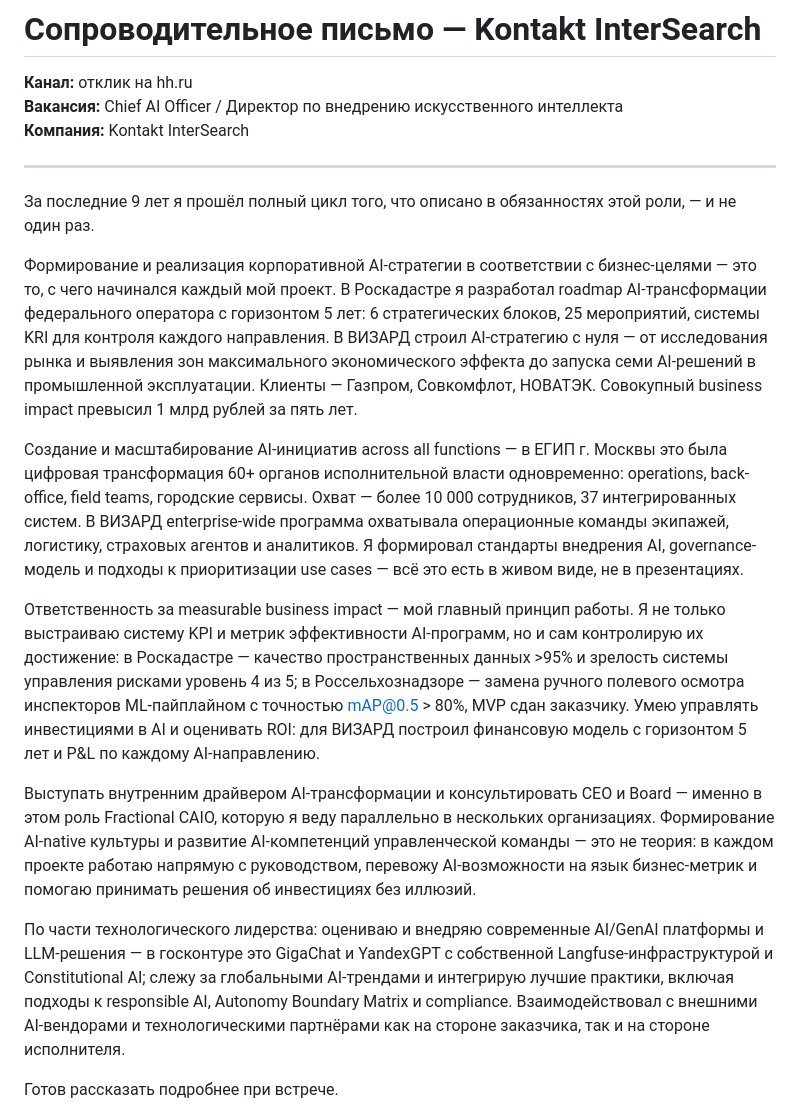
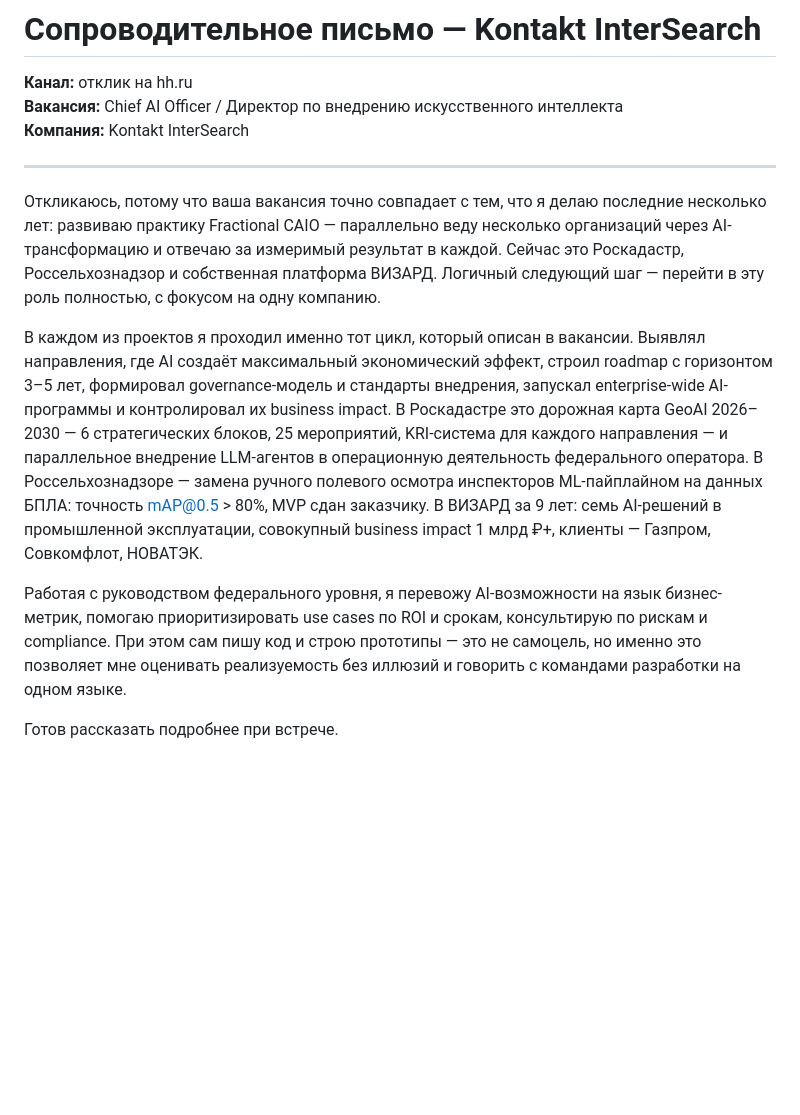
Before and after one commit to zubkovfpk/resume, a Markdown page: positions/caio/cover_letter.md, the part around the change. Rendered like a GitHub page; blank space fills up the shorter version.

Commit message:
cover letter CAIO: simpler, Fractional CAIO opening

```diff
--- a/positions/caio/cover_letter.md
+++ b/positions/caio/cover_letter.md
@@ -6,17 +6,11 @@
 
 ---
 
-За последние 9 лет я прошёл полный цикл того, что описано в обязанностях этой роли, — и не один раз.
+Откликаюсь, потому что ваша вакансия точно совпадает с тем, что я делаю последние несколько лет: развиваю практику Fractional CAIO — параллельно веду несколько организаций через AI-трансформацию и отвечаю за измеримый результат в каждой. Сейчас это Роскадастр, Россельхознадзор и собственная платформа ВИЗАРД. Логичный следующий шаг — перейти в эту роль полностью, с фокусом на одну компанию.
 
-Формирование и реализация корпоративной AI-стратегии в соответствии с бизнес-целями — это то, с чего начинался каждый мой проект. В Роскадастре я разработал roadmap AI-трансформации федерального оператора с горизонтом 5 лет: 6 стратегических блоков, 25 мероприятий, системы KRI для контроля каждого направления. В ВИЗАРД строил AI-стратегию с нуля — от исследования рынка и выявления зон максимального экономического эффекта до запуска семи AI-решений в промышленной эксплуатации. Клиенты — Газпром, Совкомфлот, НОВАТЭК. Совокупный business impact превысил 1 млрд рублей за пять лет.
+В каждом из проектов я проходил именно тот цикл, который описан в вакансии. Выявлял направления, где AI создаёт максимальный экономический эффект, строил roadmap с горизонтом 3–5 лет, формировал governance-модель и стандарты внедрения, запускал enterprise-wide AI-программы и контролировал их business impact. В Роскадастре это дорожная карта GeoAI 2026–2030 — 6 стратегических блоков, 25 мероприятий, KRI-система для каждого направления — и параллельное внедрение LLM-агентов в операционную деятельность федерального оператора. В Россельхознадзоре — замена ручного полевого осмотра инспекторов ML-пайплайном на данных БПЛА: точность mAP@0.5 > 80%, MVP сдан заказчику. В ВИЗАРД за 9 лет: семь AI-решений в промышленной эксплуатации, совокупный business impact 1 млрд ₽+, клиенты — Газпром, Совкомфлот, НОВАТЭК.
 
-Создание и масштабирование AI-инициатив across all functions — в ЕГИП г. Москвы это была цифровая трансформация 60+ органов исполнительной власти одновременно: operations, back-office, field teams, городские сервисы. Охват — более 10 000 сотрудников, 37 интегрированных систем. В ВИЗАРД enterprise-wide программа охватывала операционные команды экипажей, логистику, страховых агентов и аналитиков. Я формировал стандарты внедрения AI, governance-модель и подходы к приоритизации use cases — всё это есть в живом виде, не в презентациях.
-
-Ответственность за measurable business impact — мой главный принцип работы. Я не только выстраиваю систему KPI и метрик эффективности AI-программ, но и сам контролирую их достижение: в Роскадастре — качество пространственных данных >95% и зрелость системы управления рисками уровень 4 из 5; в Россельхознадзоре — замена ручного полевого осмотра инспекторов ML-пайплайном с точностью mAP@0.5 > 80%, MVP сдан заказчику. Умею управлять инвестициями в AI и оценивать ROI: для ВИЗАРД построил финансовую модель с горизонтом 5 лет и P&L по каждому AI-направлению.
-
-Выступать внутренним драйвером AI-трансформации и консультировать CEO и Board — именно в этом роль Fractional CAIO, которую я веду параллельно в нескольких организациях. Формирование AI-native культуры и развитие AI-компетенций управленческой команды — это не теория: в каждом проекте работаю напрямую с руководством, перевожу AI-возможности на язык бизнес-метрик и помогаю принимать решения об инвестициях без иллюзий.
-
-По части технологического лидерства: оцениваю и внедряю современные AI/GenAI платформы и LLM-решения — в госконтуре это GigaChat и YandexGPT с собственной Langfuse-инфраструктурой и Constitutional AI; слежу за глобальными AI-трендами и интегрирую лучшие практики, включая подходы к responsible AI, Autonomy Boundary Matrix и compliance. Взаимодействовал с внешними AI-вендорами и технологическими партнёрами как на стороне заказчика, так и на стороне исполнителя.
+Работая с руководством федерального уровня, я перевожу AI-возможности на язык бизнес-метрик, помогаю приоритизировать use cases по ROI и срокам, консультирую по рискам и compliance. При этом сам пишу код и строю прототипы — это не самоцель, но именно это позволяет мне оценивать реализуемость без иллюзий и говорить с командами разработки на одном языке.
 
 Готов рассказать подробнее при встрече.
 
```
